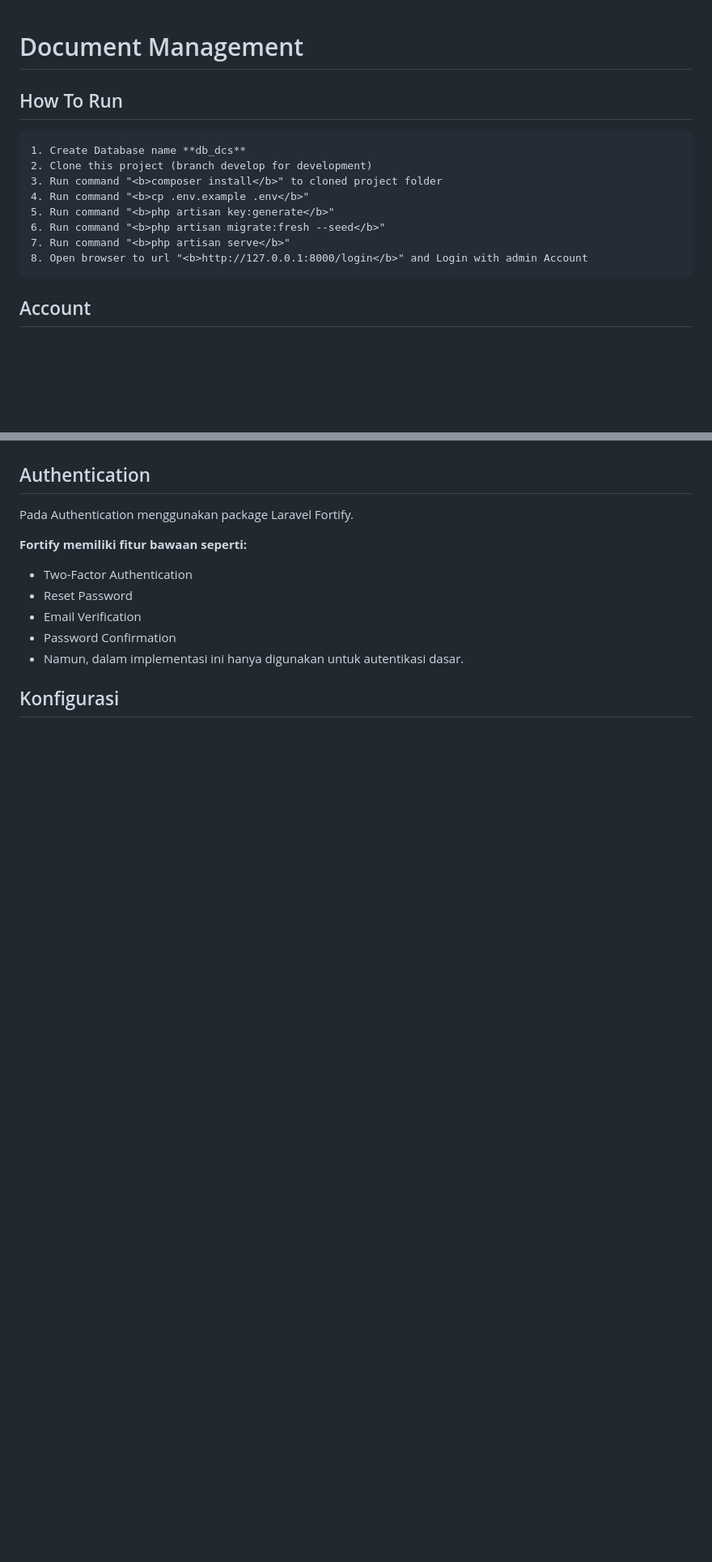
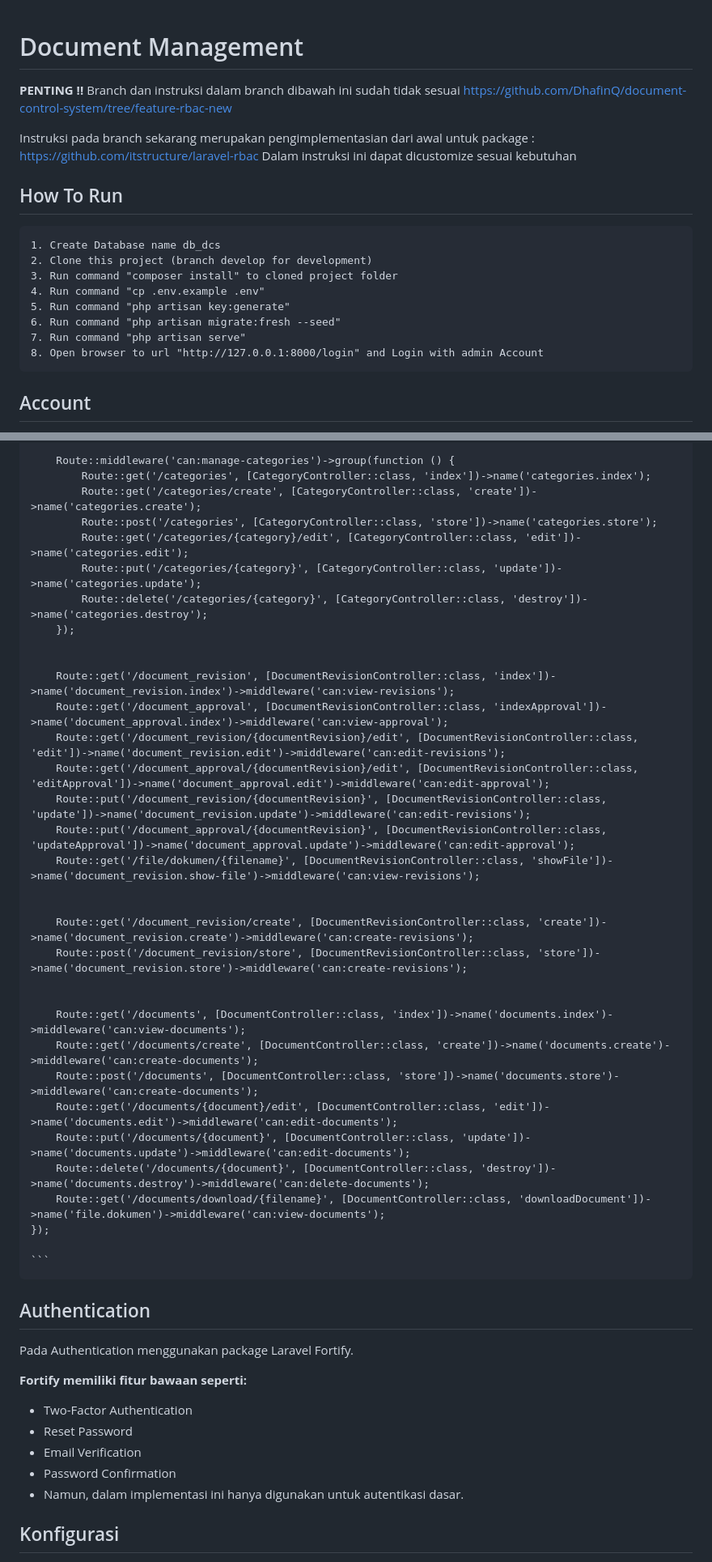
Before and after one commit to DhafinQ/document-control-system, a Markdown page: README.md, 2 parts joined by grey strips. Shown at 81% size. Rendered like a GitHub page; blank space fills up the shorter version.

````diff
--- a/README.md
+++ b/README.md
@@ -1,14 +1,22 @@
 # Document Management
 
+**PENTING !!**
+Branch dan instruksi dalam branch dibawah ini sudah tidak sesuai
+https://github.com/DhafinQ/document-control-system/tree/feature-rbac-new
+
+Instruksi pada branch sekarang merupakan pengimplementasian dari awal untuk package :
+https://github.com/itstructure/laravel-rbac
+Dalam instruksi ini dapat dicustomize sesuai kebutuhan
+
 ## How To Run
-    1. Create Database name **db_dcs**
+    1. Create Database name db_dcs
     2. Clone this project (branch develop for development)
-    3. Run command "<b>composer install</b>" to cloned project folder
-    4. Run command "<b>cp .env.example .env</b>"
-    5. Run command "<b>php artisan key:generate</b>"
-    6. Run command "<b>php artisan migrate:fresh --seed</b>"
-    7. Run command "<b>php artisan serve</b>"
-    8. Open browser to url "<b>http://127.0.0.1:8000/login</b>" and Login with admin Account
+    3. Run command "composer install" to cloned project folder
+    4. Run command "cp .env.example .env"
+    5. Run command "php artisan key:generate"
+    6. Run command "php artisan migrate:fresh --seed"
+    7. Run command "php artisan serve"
+    8. Open browser to url "http://127.0.0.1:8000/login" and Login with admin Account
 
 ## Account
 Email : **admin@gmail.com**
@@ -293,5 +322,38 @@ Read more in [Laravel gates](https://laravel.com/docs/9.x/authorization#gates)
 
 
+        Route::middleware('can:manage-categories')->group(function () {
+            Route::get('/categories', [CategoryController::class, 'index'])->name('categories.index');
+            Route::get('/categories/create', [CategoryController::class, 'create'])->name('categories.create');
+            Route::post('/categories', [CategoryController::class, 'store'])->name('categories.store');
+            Route::get('/categories/{category}/edit', [CategoryController::class, 'edit'])->name('categories.edit');
+            Route::put('/categories/{category}', [CategoryController::class, 'update'])->name('categories.update');
+            Route::delete('/categories/{category}', [CategoryController::class, 'destroy'])->name('categories.destroy');
+        });
+
+
+        Route::get('/document_revision', [DocumentRevisionController::class, 'index'])->name('document_revision.index')->middleware('can:view-revisions');
+        Route::get('/document_approval', [DocumentRevisionController::class, 'indexApproval'])->name('document_approval.index')->middleware('can:view-approval');
+        Route::get('/document_revision/{documentRevision}/edit', [DocumentRevisionController::class, 'edit'])->name('document_revision.edit')->middleware('can:edit-revisions');
+        Route::get('/document_approval/{documentRevision}/edit', [DocumentRevisionController::class, 'editApproval'])->name('document_approval.edit')->middleware('can:edit-approval');
+        Route::put('/document_revision/{documentRevision}', [DocumentRevisionController::class, 'update'])->name('document_revision.update')->middleware('can:edit-revisions');
+        Route::put('/document_approval/{documentRevision}', [DocumentRevisionController::class, 'updateApproval'])->name('document_approval.update')->middleware('can:edit-approval');
+        Route::get('/file/dokumen/{filename}', [DocumentRevisionController::class, 'showFile'])->name('document_revision.show-file')->middleware('can:view-revisions');
+
+
+        Route::get('/document_revision/create', [DocumentRevisionController::class, 'create'])->name('document_revision.create')->middleware('can:create-revisions');
+        Route::post('/document_revision/store', [DocumentRevisionController::class, 'store'])->name('document_revision.store')->middleware('can:create-revisions');
+
+
+        Route::get('/documents', [DocumentController::class, 'index'])->name('documents.index')->middleware('can:view-documents');
+        Route::get('/documents/create', [DocumentController::class, 'create'])->name('documents.create')->middleware('can:create-documents');
+        Route::post('/documents', [DocumentController::class, 'store'])->name('documents.store')->middleware('can:create-documents');
+        Route::get('/documents/{document}/edit', [DocumentController::class, 'edit'])->name('documents.edit')->middleware('can:edit-documents');
+        Route::put('/documents/{document}', [DocumentController::class, 'update'])->name('documents.update')->middleware('can:edit-documents');
+        Route::delete('/documents/{document}', [DocumentController::class, 'destroy'])->name('documents.destroy')->middleware('can:delete-documents');
+        Route::get('/documents/download/{filename}', [DocumentController::class, 'downloadDocument'])->name('file.dokumen')->middleware('can:view-documents');
+    });
+
+    ```
 
 ## Authentication
 Pada Authentication menggunakan package Laravel Fortify.
````
Also changed, not shown: other parts of README.md (+26 -3 lines).
